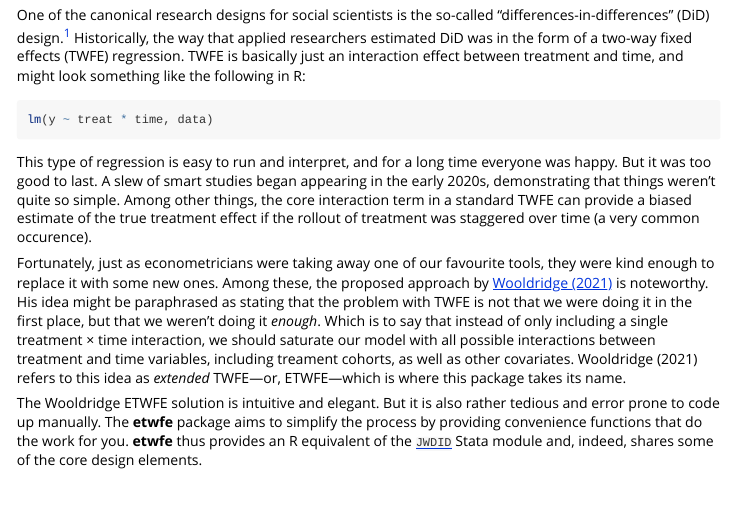
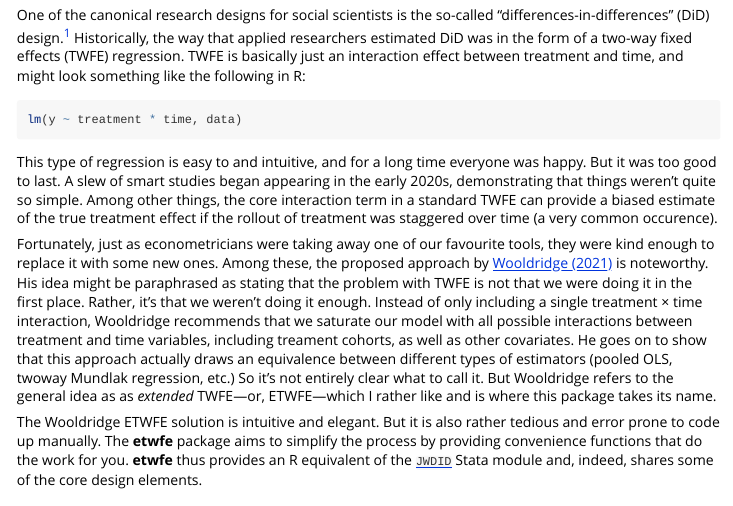
Before and after one commit to grantmcdermott/etwfe, an R Markdown document (vignettes/etwfe.Rmd): the page in a window 1100 px wide, from 130 px down. Rendered offline with R 4.5, knitr and Pandoc, with nearby package versions; some code elsewhere in the file could not run offline.

Commit message:
Rephrasing

````diff
--- a/vignettes/etwfe.Rmd
+++ b/vignettes/etwfe.Rmd
@@ -27,10 +27,10 @@ basically just an interaction effect between treatment and time, and might look
 something like the following in R:
 
 ```r
-lm(y ~ treat * time, data)
+lm(y ~ treatment * time, data)
 ```
 
-This type of regression is easy to run and interpret, and for a long time
+This type of regression is easy to and intuitive, and for a long time
 everyone was happy. But it was too good to last. A slew of smart studies
 began appearing in the early 2020s, demonstrating that things weren't quite so
 simple. Among other things, the core interaction term in a standard TWFE can
@@ -42,12 +42,15 @@ favourite tools, they were kind enough to replace it with some new ones.
 Among these, the proposed approach by
 [Wooldridge (2021)](https://papers.ssrn.com/sol3/papers.cfm?abstract_id=3906345)
 is noteworthy. His idea might be paraphrased as stating that the problem
-with TWFE is not that we were doing it in the first place, but that we weren't
-doing it _enough_. Which is to say that instead of only including a single
-treatment × time interaction, we should saturate our model with all possible
-interactions between treatment and time variables, including treament
-cohorts, as well as other covariates. Wooldridge (2021) refers to this idea as
-_extended_ TWFE---or, ETWFE---which is where this package takes its name.
+with TWFE is not that we were doing it in the first place. Rather, it's that we
+weren't doing it enough. Instead of only including a single treatment × time
+interaction, Wooldridge recommends that we saturate our model with all possible
+interactions between treatment and time variables, including treament cohorts,
+as well as other covariates. He goes on to show that this approach actually
+draws an equivalence between different types of estimators (pooled OLS, twoway
+Mundlak regression, etc.) So it's not entirely clear what to call it.  But
+Wooldridge refers to the general idea as as _extended_ TWFE---or, ETWFE---which
+I rather like and is where this package takes its name.
 
 The Wooldridge ETWFE solution is intuitive and elegant. But it is also rather
 tedious and error prone to code up manually. The **etwfe** package aims to
````
